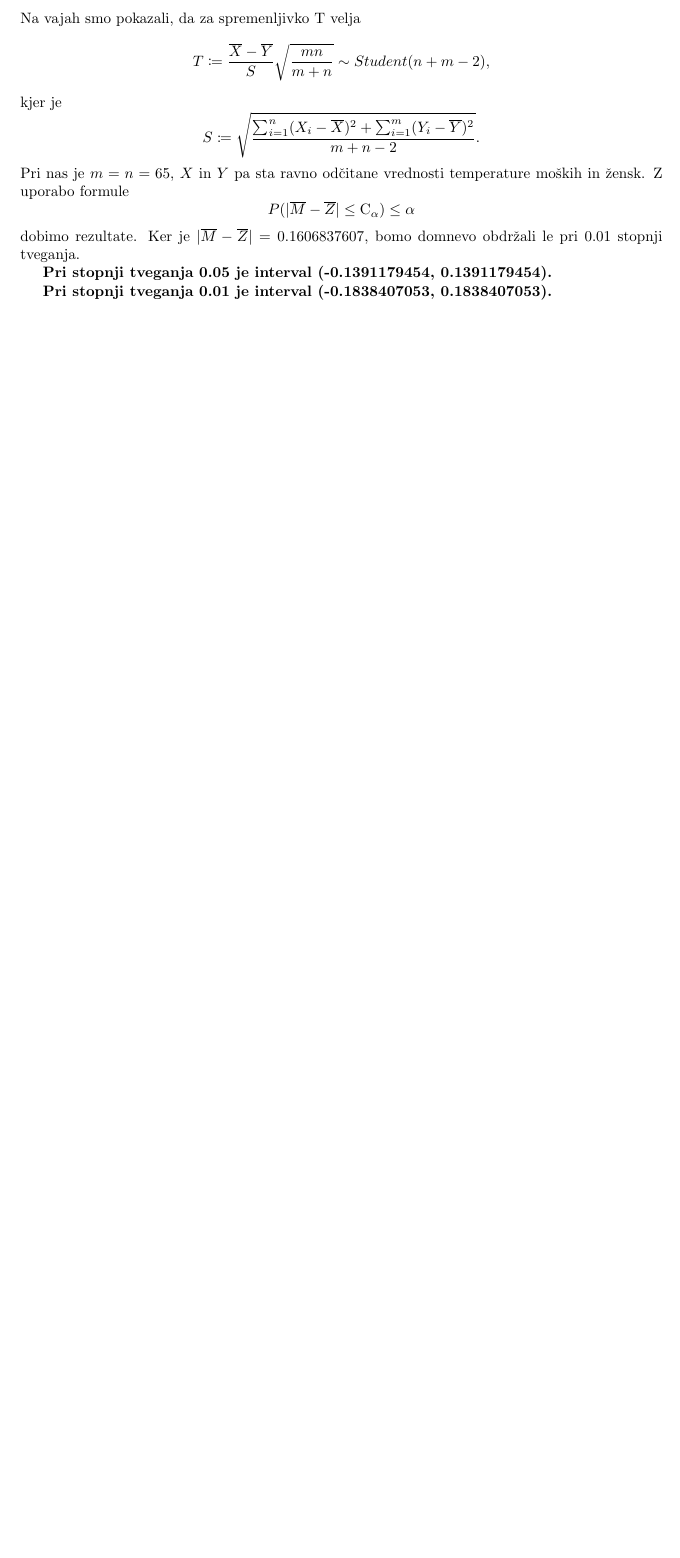
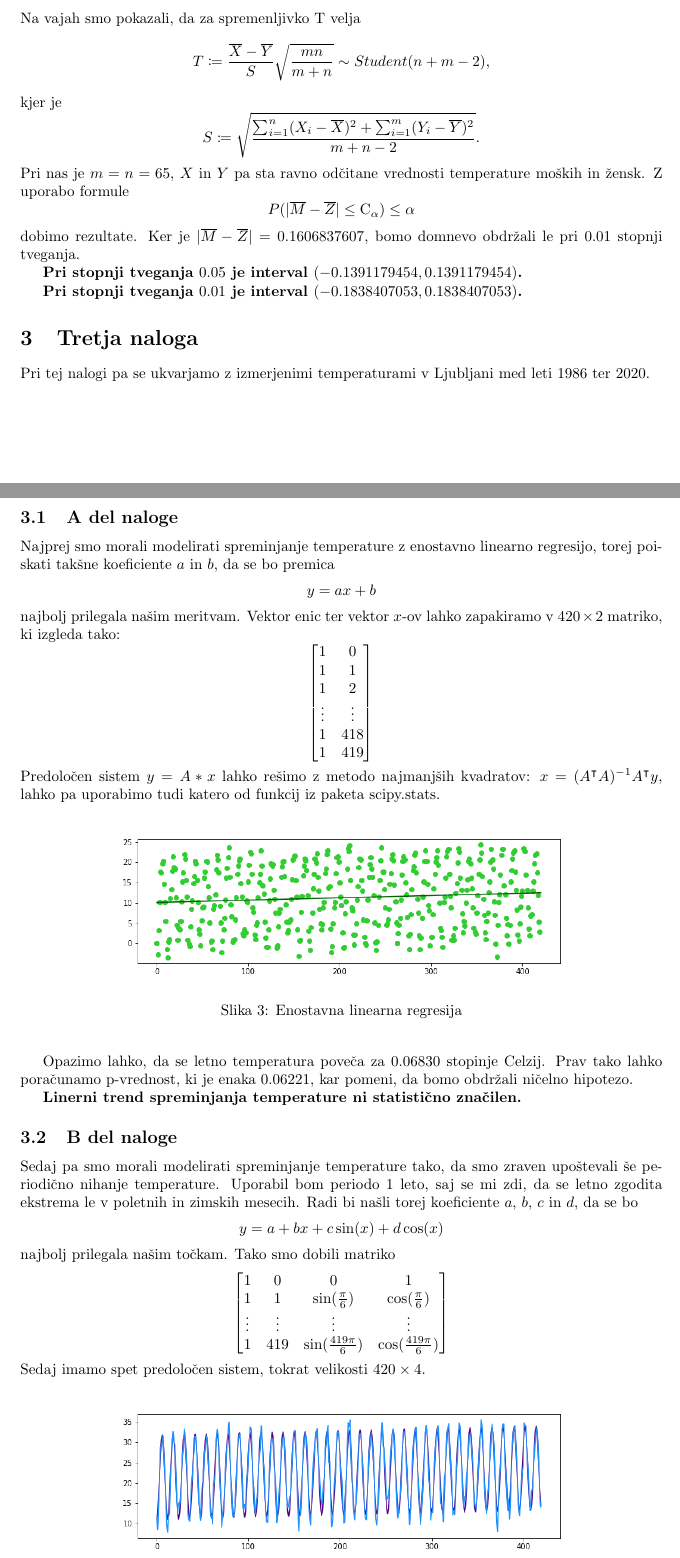
Before and after one commit to TadejMohorcic/Statistika, a LaTeX document (LaTeX/Projektna_naloga.tex): part of page 3 of 3 before the commit and two parts of pages 3 and 4 of 5 after it, the two joined at a grey line, cut so that both start at the same text, the shorter picture padded with empty space. Compiled offline with pdfLaTeX.

Commit message:
dokoncana naloga

```diff
--- a/LaTeX/Projektna_naloga.tex
+++ b/LaTeX/Projektna_naloga.tex
@@ -10,6 +10,7 @@
 \DeclareMathOperator{\se}{SE}
 \DeclareMathOperator{\de}{p}
 \DeclareMathOperator{\CM}{C}
+\DeclareMathOperator{\pval}{p}
 
 \title{Projetkna naloga pri statistiki}
 \author{Tadej Mohorčič}
@@ -127,5 +128,61 @@
         P(|\overline{M} - \overline{Z}| \leq \CM_{\alpha}) \leq \alpha
     \]
     dobimo rezultate. Ker je $|\overline{M} - \overline{Z}| = 0.1606837607$, bomo domnevo obdržali le pri 0.01 stopnji tveganja.
-    \par \textbf{Pri stopnji tveganja 0.05 je interval (-0.1391179454, 0.1391179454).}
-    \par \textbf{Pri stopnji tveganja 0.01 je interval (-0.1838407053, 0.1838407053).}
+    \par \textbf{Pri stopnji tveganja $0.05$ je interval $(-0.1391179454, 0.1391179454)$.}
+    \par \textbf{Pri stopnji tveganja $0.01$ je interval $(-0.1838407053, 0.1838407053)$.}
+
+    \section{Tretja naloga}
+    Pri tej nalogi pa se ukvarjamo z izmerjenimi temperaturami v Ljubljani med leti 1986 ter 2020.
+    \subsection{A del naloge}
+    Najprej smo morali modelirati spreminjanje temperature z enostavno linearno regresijo, torej poiskati takšne koeficiente $a$ in $b$, da se bo premica
+    \[
+        y = ax + b
+    \]
+    najbolj prilegala našim meritvam. Vektor enic ter vektor $x$-ov lahko zapakiramo v $420\times2$ matriko, ki izgleda tako:
+    \[
+        \begin{bmatrix}
+            1 & 0 \\
+            1 & 1 \\
+            1 & 2 \\
+            \vdots & \vdots \\
+            1 & 418 \\
+            1 & 419
+        \end{bmatrix}
+    \]
+    Predoločen sistem $y = A*x$ lahko rešimo z metodo najmanjših kvadratov: $x = (A^\intercal A)^{-1}A^\intercal y$, lahko pa uporabimo tudi katero od funkcij iz paketa scipy.stats.
+    \begin{figure}[H]
+        \begin{center}
+            \includegraphics[scale=0.5]{../PythonKoda/EnLinReg.png}
+            \caption{Enostavna linearna regresija}
+            \label{ELR}
+        \end{center}
+    \end{figure}
+    Opazimo lahko, da se letno temperatura poveča za $0.06830$ stopinje Celzij. Prav tako lahko poračunamo $\pval$-vrednost, ki je enaka $0.06221$, kar pomeni, da bomo
+    obdržali ničelno hipotezo.
+    \par \textbf{Linerni trend spreminjanja temperature ni statistično značilen.}
+
+    \subsection{B del naloge}
+    Sedaj pa smo morali modelirati spreminjanje temperature tako, da smo zraven upoštevali še periodično nihanje temperature. Uporabil bom periodo 1 leto, saj se mi zdi, da se
+    letno zgodita ekstrema le v poletnih in zimskih mesecih. Radi bi našli torej koeficiente $a$, $b$, $c$ in $d$, da se bo
+    \[
+        y = a + bx +c\sin(x)+d\cos(x)
+    \]
+    najbolj prilegala našim točkam. Tako smo dobili matriko
+    \[
+        \begin{bmatrix}
+            1 & 0 & 0 & 1 \\
+            1 & 1 & \sin(\frac{\pi}{6}) & \cos(\frac{\pi}{6}) \\
+            \vdots & \vdots & \vdots & \vdots \\
+            1 & 419 & \sin(\frac{419\pi}{6}) & \cos(\frac{419\pi}{6})
+        \end{bmatrix}
+    \]
+    Sedaj imamo spet predoločen sistem, tokrat velikosti $420\times4$.
+    \begin{figure}[H]
+        \begin{center}
+            \includegraphics[scale=0.5]{../PythonKoda/NihLinReg.png}
+            \caption{Linearna regresija s periodo nihanja 1 leto}
+            \label{NLR}
+        \end{center}
+    \end{figure}
+    Tudi tokrat pride do letnega spreminjanja temperature, letno pa se temperatura poveča za $0.06422$.
+    \subsection{C del naloge}
```
Also changed, not shown: LaTeX/Projektna_naloga.pdf, PythonKoda/EnLinReg.png (added), PythonKoda/NihLinReg.png (added), LaTeX/Projektna_naloga.tex (40 more changed lines), 2 other files.
